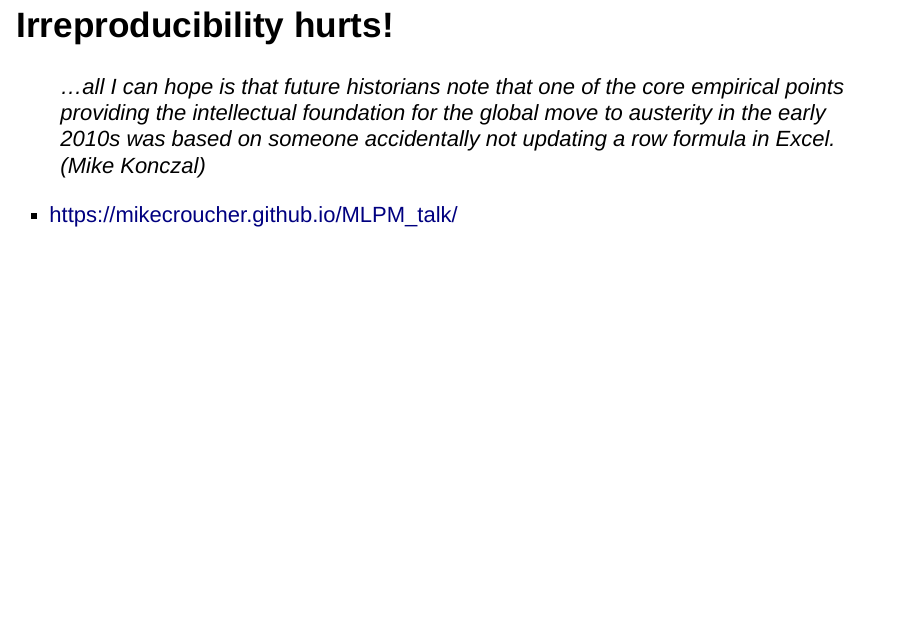
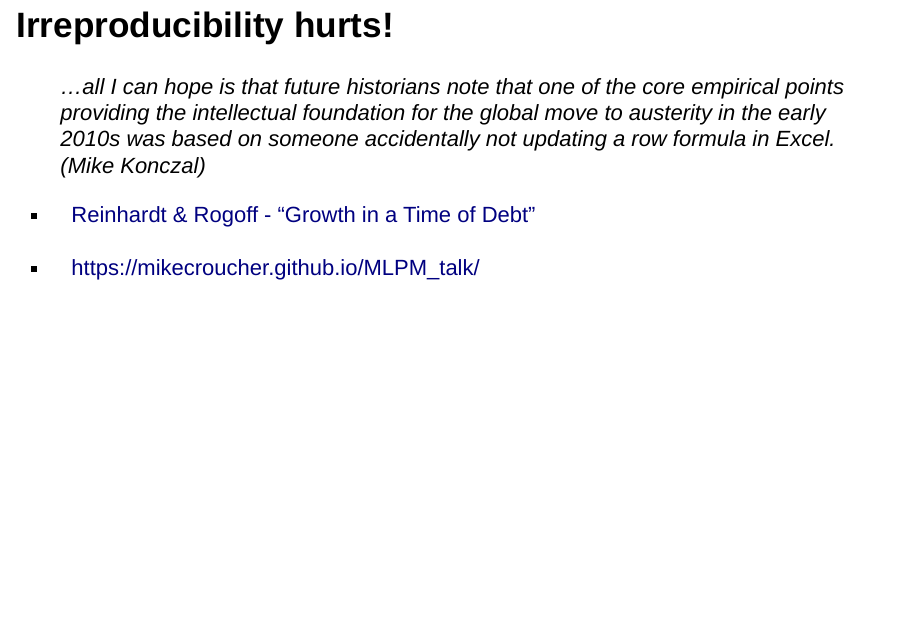
Before and after one commit to widdowquinn/2018-03-06-ibioic, an R Markdown document (03-lipases/slides01-reproducible_research.Rmd): page 3 of 15. Rendered offline with R 4.5, knitr and Pandoc, with nearby package versions; drawn as Slidy slides in place of the format the file asks for.

Commit message:
add Reinhardt and Rogoff link

```diff
--- a/03-lipases/slides01-reproducible_research.Rmd
+++ b/03-lipases/slides01-reproducible_research.Rmd
@@ -19,6 +19,8 @@ knitr::opts_chunk$set(echo = FALSE)
 ## Irreproducibility hurts!
 
 > …all I can hope is that future historians note that one of the core empirical points providing the intellectual foundation for the global move to austerity in the early 2010s was based on someone accidentally not updating a row formula in Excel. (Mike Konczal)
+
+* [Reinhardt & Rogoff - "Growth in a Time of Debt"](https://en.wikipedia.org/wiki/Growth_in_a_Time_of_Debt)
 
 * [https://mikecroucher.github.io/MLPM_talk/](https://mikecroucher.github.io/MLPM_talk/)
 
```
Also changed, not shown: 03-lipases/slides01-reproducible_research.html.
